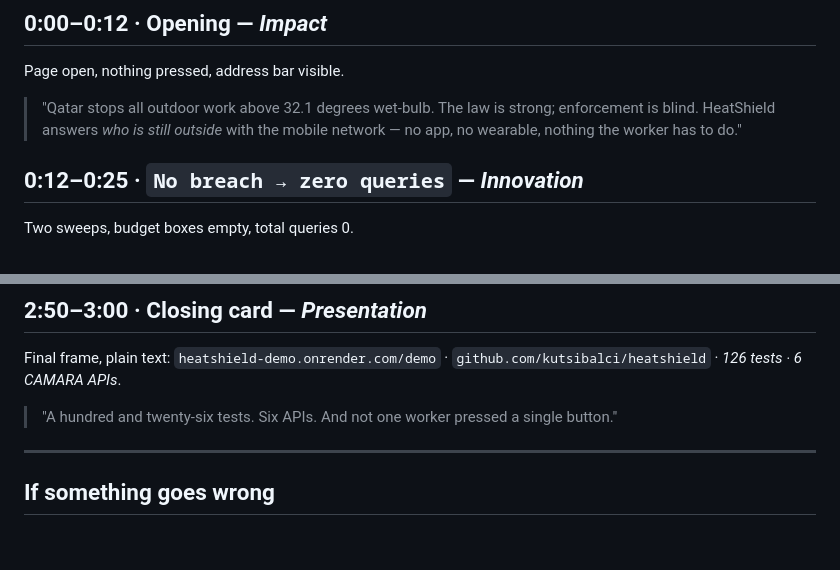
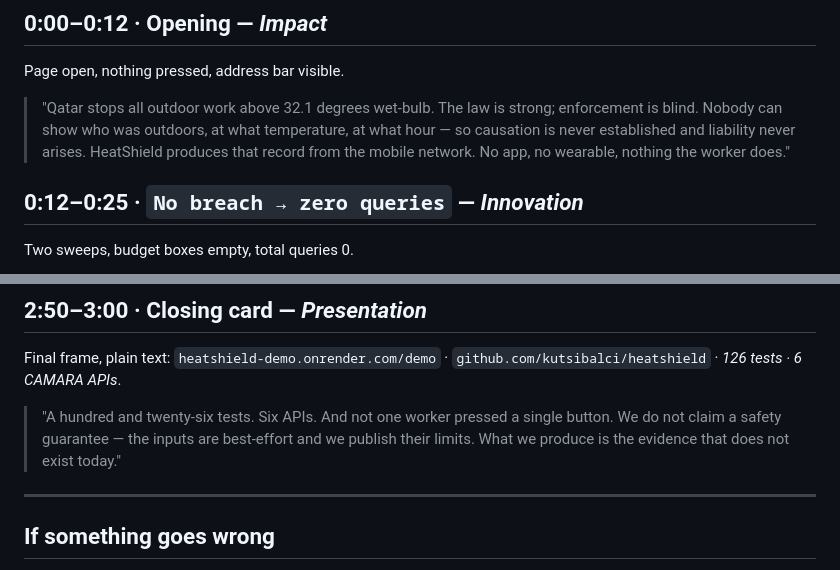
Before and after one commit to kutsibalci/heatshield, a Markdown page: docs/demo-script.md, 2 parts joined by grey strips. Drawn GitHub-style; blank space fills up the shorter version.

Commit message:
Video script opens and closes on the evidence claim, not a safety claim
Co-Authored-By: Claude Opus 5 (1M context) <noreply@anthropic.com>
Claude-Session: https://claude.ai/code/session_01TXAewbh2wLcScf4LoVdYa7

```diff
--- a/docs/demo-script.md
+++ b/docs/demo-script.md
@@ -17,8 +17,9 @@ Feasibility & API Usage · Agentic AI & Multi-API Orchestration · Presentation)
 
 Page open, nothing pressed, address bar visible.
 
-> "Qatar stops all outdoor work above 32.1 degrees wet-bulb. The law is strong; enforcement is blind. HeatShield
-> answers *who is still outside* with the mobile network — no app, no wearable, nothing the worker has to do."
+> "Qatar stops all outdoor work above 32.1 degrees wet-bulb. The law is strong; enforcement is blind. Nobody can
+> show who was outdoors, at what temperature, at what hour — so causation is never established and liability never
+> arises. HeatShield produces that record from the mobile network. No app, no wearable, nothing the worker does."
 
 ## 0:12–0:25 · `No breach → zero queries` — *Innovation*
 
@@ -99,7 +100,9 @@ Three cards: Qatar prohibited · Saudi Arabia no ban · UAE prohibited.
 
 Final frame, plain text: `heatshield-demo.onrender.com/demo` · `github.com/kutsibalci/heatshield` · *126 tests · 6 CAMARA APIs*.
 
-> "A hundred and twenty-six tests. Six APIs. And not one worker pressed a single button."
+> "A hundred and twenty-six tests. Six APIs. And not one worker pressed a single button. We do not claim a safety
+> guarantee — the inputs are best-effort and we publish their limits. What we produce is the evidence that does not
+> exist today."
 
 ---
 
```
